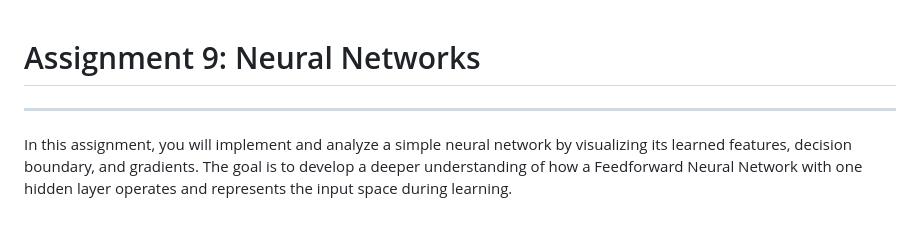
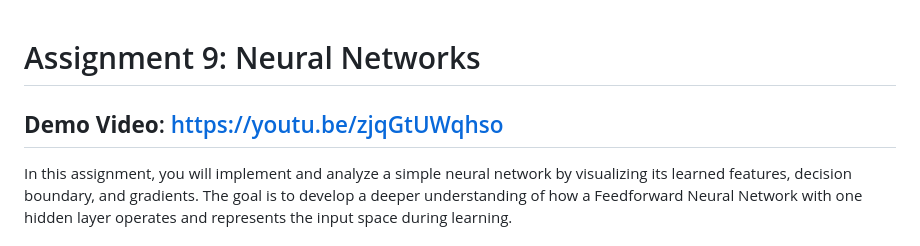
Before and after one commit to KluelessKat/kathyzyx-assignment-9, a Markdown page: README.md, the part around the change. GitHub-like rendering.

```diff
--- a/README.md
+++ b/README.md
@@ -1,5 +1,5 @@
 # Assignment 9: Neural Networks
-
+**Demo Video**: https://youtu.be/zjqGtUWqhso
 ---
 
 In this assignment, you will implement and analyze a simple neural network by visualizing its learned features, decision boundary, and gradients. The goal is to develop a deeper understanding of how a Feedforward Neural Network with one hidden layer operates and represents the input space during learning.
```
